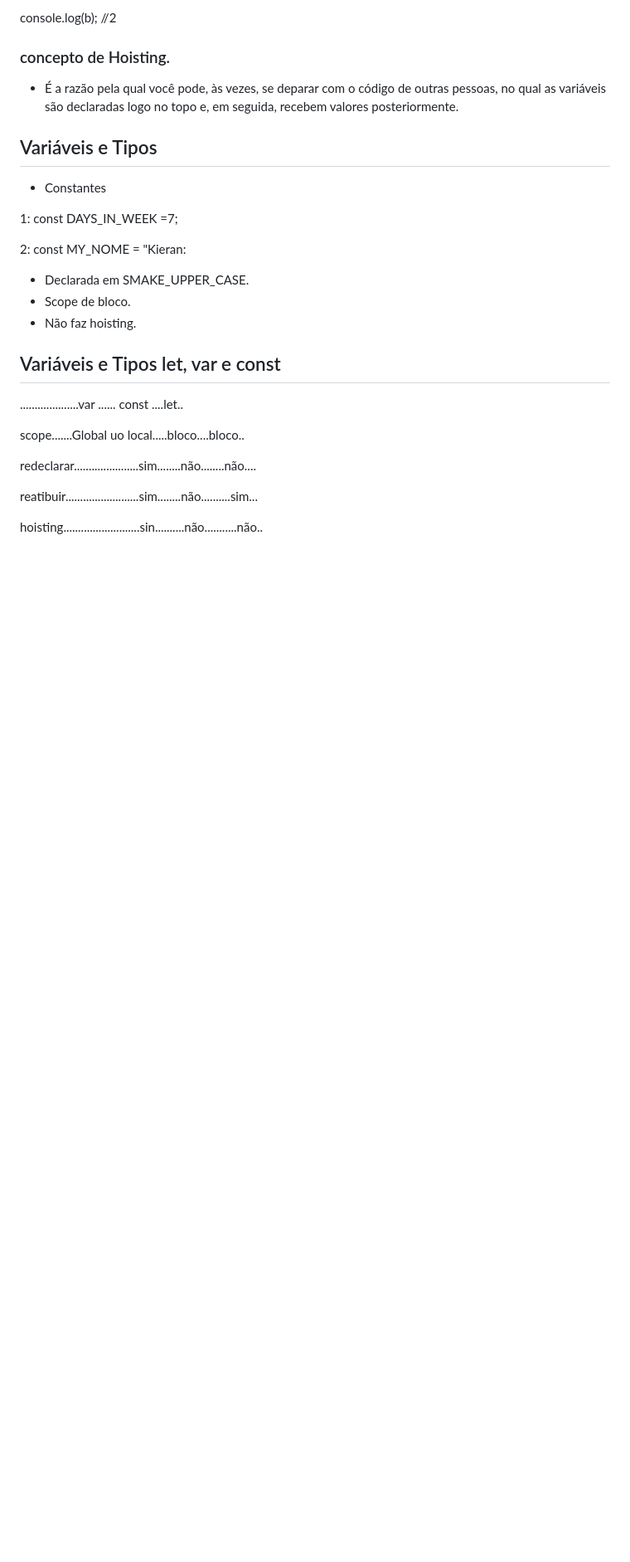
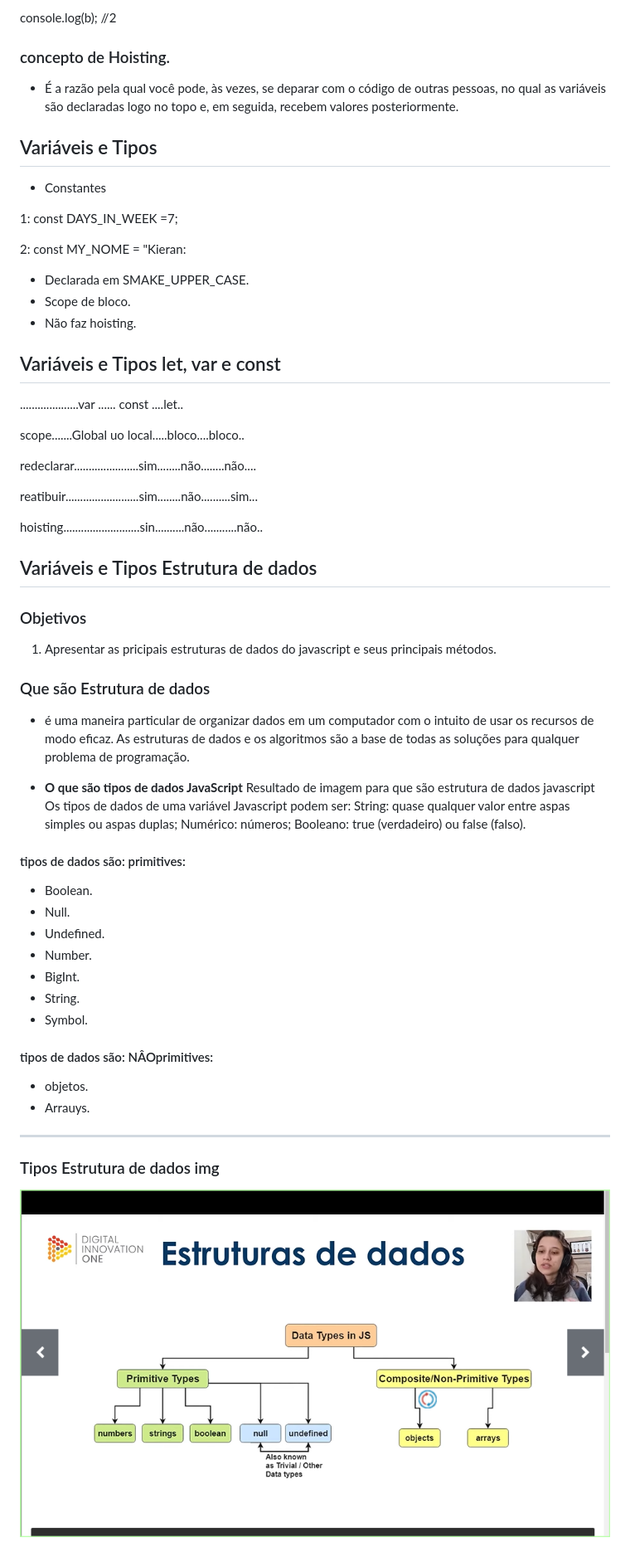
Before and after one commit to jhonmanuelg/Curso_Spread_Fullstack_Developer, a Markdown page: Introdução ao JavaScript/intro-JS-notasao.md, the part around the change. Shown: that part at 83% size. Rendered like a GitHub page; pictures changed too: Introdução ao JavaScript/img/Tipos Estrutura de dados.png (added); blank space fills up the shorter version.

Commit message:
Variáveis e Tipos Estrutura de dados

```diff
--- a/Introdução ao JavaScript/intro-JS-notasao.md
+++ b/Introdução ao JavaScript/intro-JS-notasao.md
@@ -275,3 +275,36 @@ redeclarar......................sim........não........não....
 reatibuir.........................sim........não..........sim...
 
 hoisting..........................sin..........não...........não..
+
+## Variáveis e Tipos Estrutura de dados
+
+### Objetivos
+
+1. Apresentar as pricipais estruturas de dados do javascript e seus principais métodos.
+
+
+### Que são Estrutura de dados
+
+*  é uma maneira particular de organizar dados em um computador com o intuito de usar os recursos de modo eficaz. As estruturas de dados e os algoritmos são a base de todas as soluções para qualquer problema de programação.
+
+* **O que são tipos de dados JavaScript**
+Resultado de imagem para que são estrutura de dados javascript
+Os tipos de dados de uma variável Javascript podem ser: String: quase qualquer valor entre aspas simples ou aspas duplas; Numérico: números; Booleano: true (verdadeiro) ou false (falso).
+
+#### tipos de dados são: primitives:
+* Boolean.
+* Null.
+* Undefined.
+* Number.
+* BigInt.
+* String.
+* Symbol.
+
+#### tipos de dados são: NÂOprimitives:
+* objetos.
+* Arrauys.
+----
+### Tipos Estrutura de dados img
+
+
+![imagen, Tipos Estrutura de dados](img/Tipos%20Estrutura%20de%20dados.png)
```
Also changed, not shown: 1 other file.
